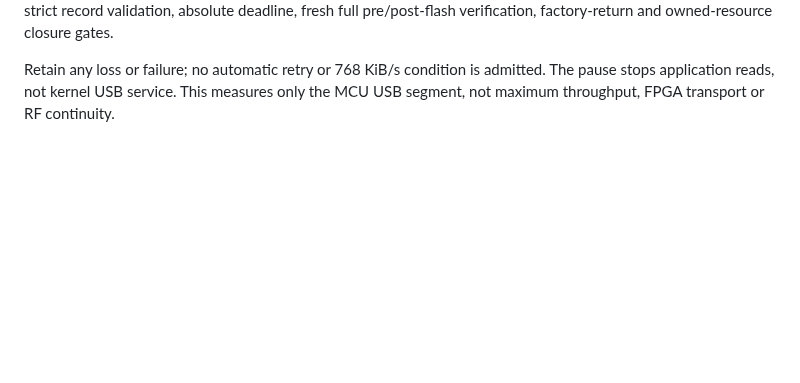
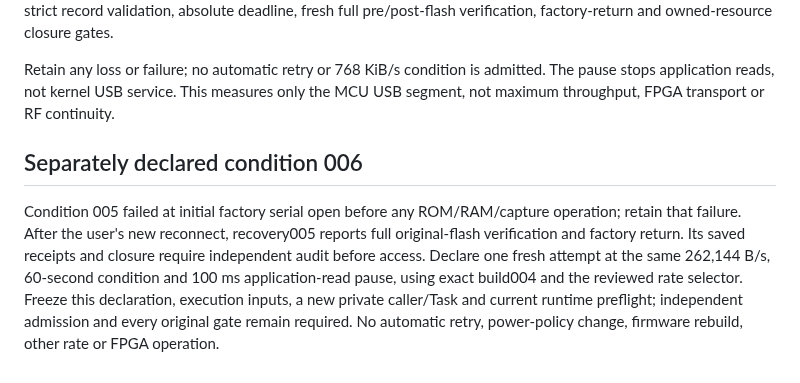
Before and after one commit to knewter/esp-sdr-stuff, a Markdown page: docs/research/forgix-usb-ram-trial-protocol.md, the part around the change. Drawn GitHub-style; blank space fills up the shorter version.

Commit message:
Declare fresh 256 KiB USB condition after verified reconnect

```diff
--- a/docs/research/forgix-usb-ram-trial-protocol.md
+++ b/docs/research/forgix-usb-ram-trial-protocol.md
@@ -131,3 +131,15 @@ factory-return and owned-resource closure gates.
 Retain any loss or failure; no automatic retry or 768 KiB/s condition is admitted.
 The pause stops application reads, not kernel USB service. This measures only
 the MCU USB segment, not maximum throughput, FPGA transport or RF continuity.
+
+## Separately declared condition 006
+
+Condition 005 failed at initial factory serial open before any ROM/RAM/capture
+operation; retain that failure. After the user's new reconnect, recovery005
+reports full original-flash verification and factory return. Its saved receipts
+and closure require independent audit before access. Declare one fresh attempt
+at the same 262,144 B/s, 60-second condition and 100 ms application-read pause,
+using exact build004 and the reviewed rate selector. Freeze this declaration,
+execution inputs, a new private caller/Task and current runtime preflight;
+independent admission and every original gate remain required. No automatic
+retry, power-policy change, firmware rebuild, other rate or FPGA operation.
```
